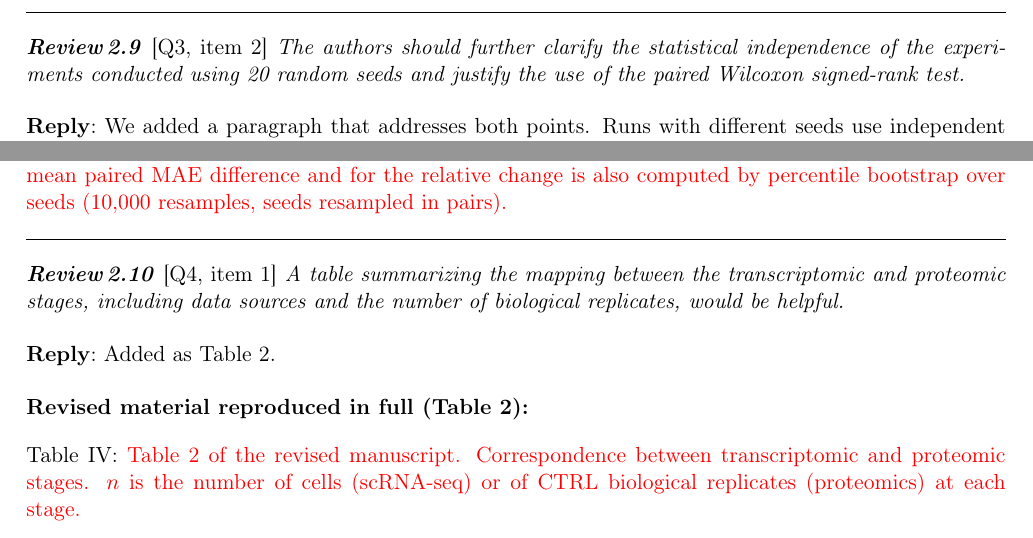
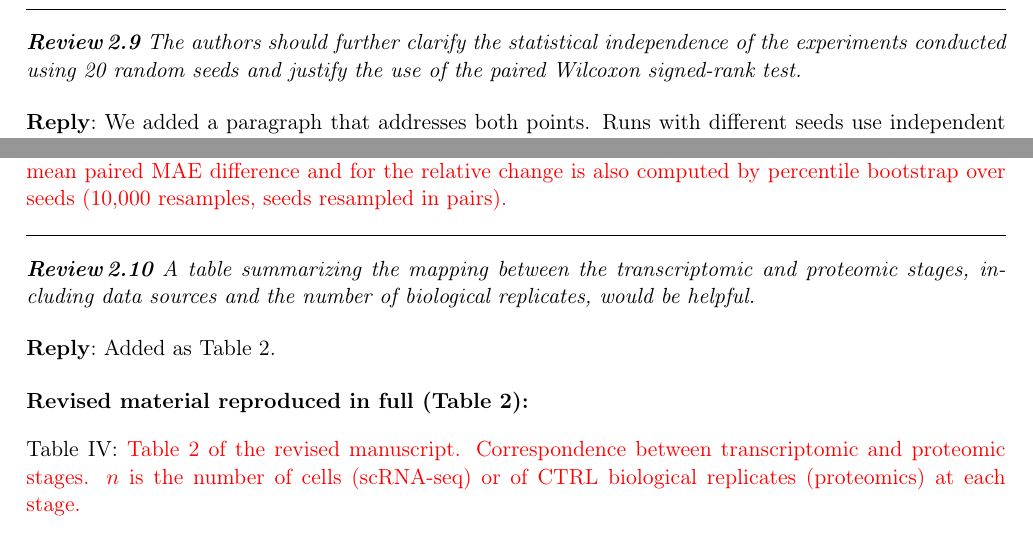
Before and after one commit to xaviwho/stem-multi-omics, a LaTeX document (paper_dt1/response.tex): two parts of page 16 of 21, joined at a grey line, cut so that both start at the same text. Compiled offline with pdfLaTeX.

```diff
--- a/paper_dt1/response.tex
+++ b/paper_dt1/response.tex
@@ -412,7 +412,7 @@
 
 \reply{We discuss this as the first limitation and in the Task~A results (both reproduced under Review~1.5). In short: the stage means are estimated from few replicates and the D11 mean rests on a single detection; the standard deviations are the weaker estimate, and the D30 value of 0.01 from two replicates almost certainly understates true variability. Because every trajectory's $Pr$ is drawn from these estimates, the perfect separability and the low $Pr$ forecasting error depend on them. The LORO probe and the 20 seeds establish stability with respect to removing any one replicate and to the pipeline's random choices, but cannot correct biased variance estimates; a powered time course is required. The new per-replicate figure (Review~2.11) makes the spread of each stage visible.}
 
-\point{\loc{Q3, item 2} The authors should further clarify the statistical independence of the experiments conducted using 20 random seeds and justify the use of the paired Wilcoxon signed-rank test.}
+\point{The authors should further clarify the statistical independence of the experiments conducted using 20 random seeds and justify the use of the paired Wilcoxon signed-rank test.}
 
 \reply{We added a paragraph that addresses both points. Runs with different seeds use independent random streams but are not fully independent observations, since they share the trajectories, the proteomic statistics, and overlapping training sets; the $p$-values are therefore interpreted as robustness to the pipeline's random choices, not as inference about new samples. Pairing is justified because the 2D and 3D models of a seed share the same split and trajectories; the Wilcoxon test is used because normality of 20 differences cannot be checked reliably. We complement the tests with bootstrap confidence intervals (Review~1.4).}
 
@@ -421,7 +421,7 @@
 Within a seed, the 2D and 3D models share the same split and the same trajectories, so the two MAEs form a natural pair and the per-seed difference removes split-to-split variation; this is why a paired test is used. Across seeds the draws are made with independent random streams, but the runs are not fully independent observations: they reuse the same 200 $(P, D)$ trajectories, the same proteomic statistics, and overlapping training sets. The Wilcoxon signed-rank test was chosen because it does not assume the 20 paired differences are normally distributed, which cannot be checked reliably at $n = 20$. Its $p$-values should therefore be read as evidence that the 2D$\to$3D difference is robust to the random choices of the pipeline (split, $Pr$ draw, initialisation), not as inference about new biological samples or new datasets. To report the size of the effect with its uncertainty, a 95\% confidence interval for the mean paired MAE difference and for the relative change is also computed by percentile bootstrap over seeds (10,000 resamples, seeds resampled in pairs).
 \end{revised}
 
-\point{\loc{Q4, item 1} A table summarizing the mapping between the transcriptomic and proteomic stages, including data sources and the number of biological replicates, would be helpful.}
+\point{A table summarizing the mapping between the transcriptomic and proteomic stages, including data sources and the number of biological replicates, would be helpful.}
 
 \reply{Added as Table~2.}
 
```
